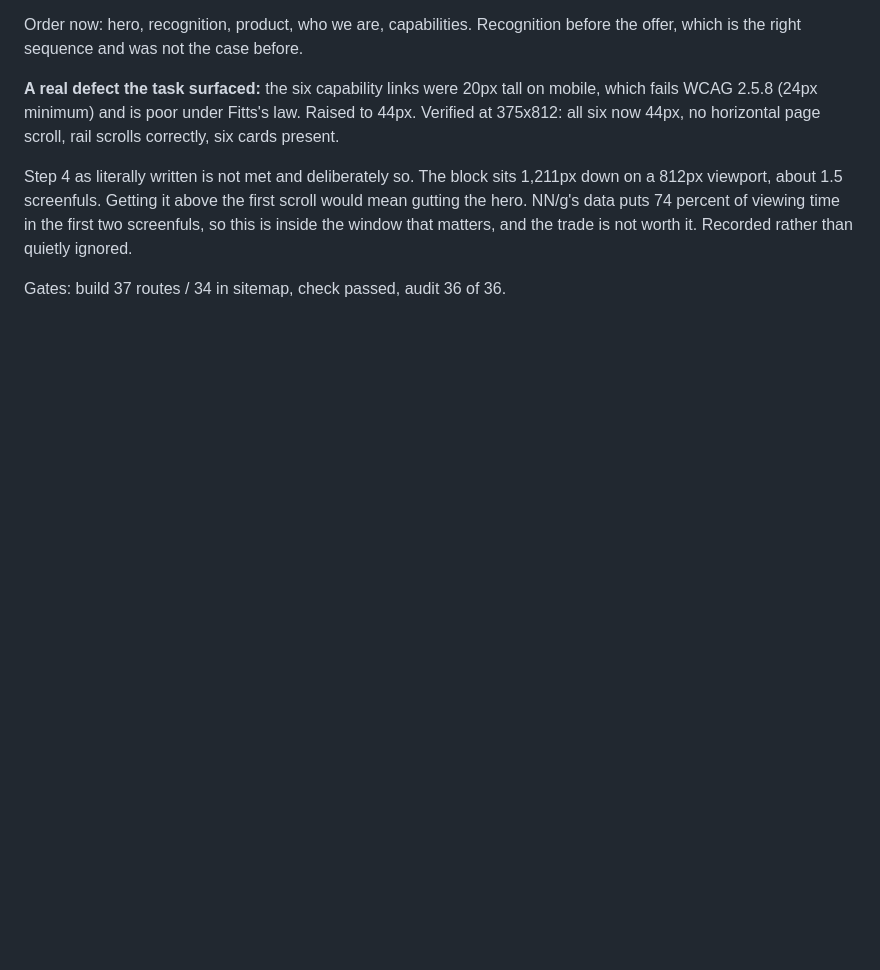
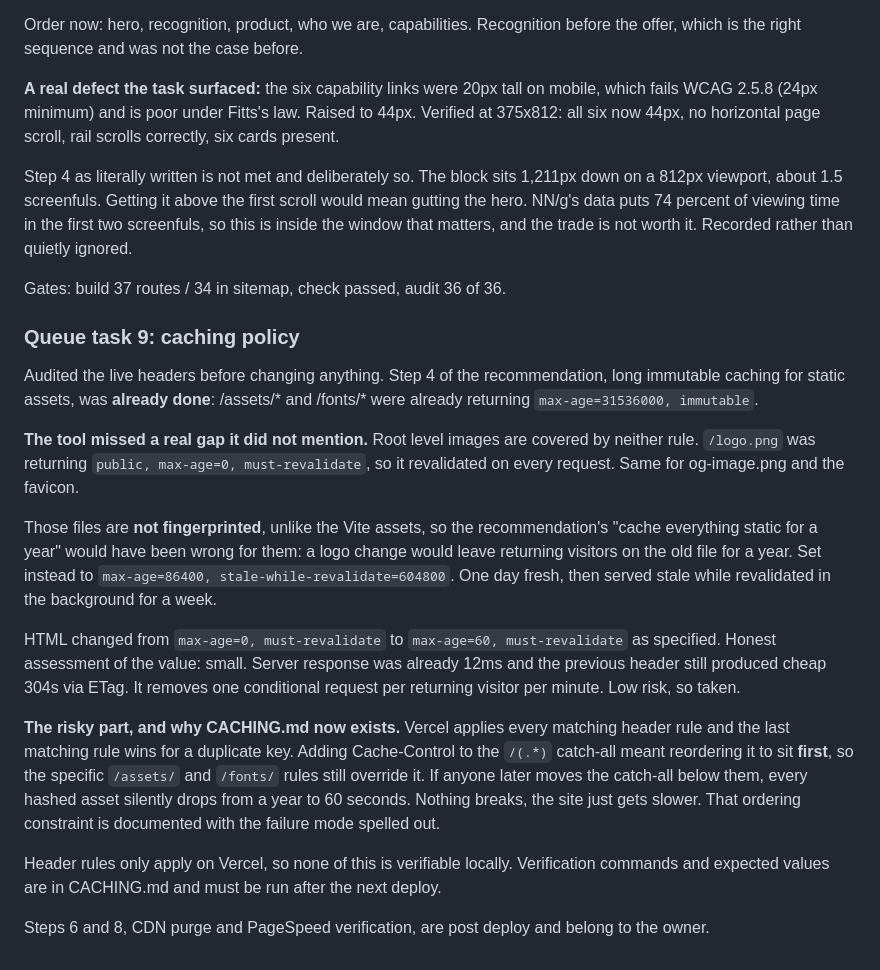
Before and after one commit to Talavishiraaj-Groups/talavishiraajgroups.com, a Markdown page: growth-research/99-log.md, the part around the change. Drawn GitHub-style; blank space fills up the shorter version.

```diff
--- a/growth-research/99-log.md
+++ b/growth-research/99-log.md
@@ -736,3 +736,38 @@ two screenfuls, so this is inside the window that matters, and the trade is not
 it. Recorded rather than quietly ignored.
 
 Gates: build 37 routes / 34 in sitemap, check passed, audit 36 of 36.
+
+### Queue task 9: caching policy
+
+Audited the live headers before changing anything. Step 4 of the recommendation, long
+immutable caching for static assets, was **already done**: /assets/* and /fonts/* were
+already returning `max-age=31536000, immutable`.
+
+**The tool missed a real gap it did not mention.** Root level images are covered by
+neither rule. `/logo.png` was returning `public, max-age=0, must-revalidate`, so it
+revalidated on every request. Same for og-image.png and the favicon.
+
+Those files are **not fingerprinted**, unlike the Vite assets, so the recommendation's
+"cache everything static for a year" would have been wrong for them: a logo change
+would leave returning visitors on the old file for a year. Set instead to
+`max-age=86400, stale-while-revalidate=604800`. One day fresh, then served stale while
+revalidated in the background for a week.
+
+HTML changed from `max-age=0, must-revalidate` to `max-age=60, must-revalidate` as
+specified. Honest assessment of the value: small. Server response was already 12ms and
+the previous header still produced cheap 304s via ETag. It removes one conditional
+request per returning visitor per minute. Low risk, so taken.
+
+**The risky part, and why CACHING.md now exists.** Vercel applies every matching header
+rule and the last matching rule wins for a duplicate key. Adding Cache-Control to the
+`/(.*)` catch-all meant reordering it to sit **first**, so the specific `/assets/` and
+`/fonts/` rules still override it. If anyone later moves the catch-all below them,
+every hashed asset silently drops from a year to 60 seconds. Nothing breaks, the site
+just gets slower. That ordering constraint is documented with the failure mode spelled
+out.
+
+Header rules only apply on Vercel, so none of this is verifiable locally. Verification
+commands and expected values are in CACHING.md and must be run after the next deploy.
+
+Steps 6 and 8, CDN purge and PageSpeed verification, are post deploy and belong to the
+owner.
```
